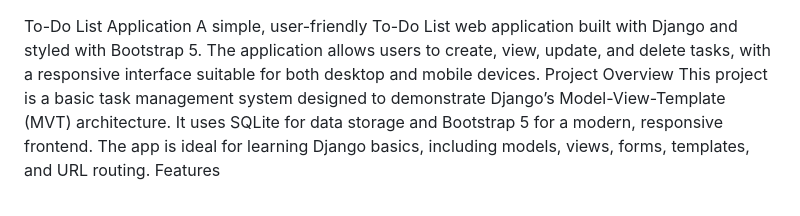
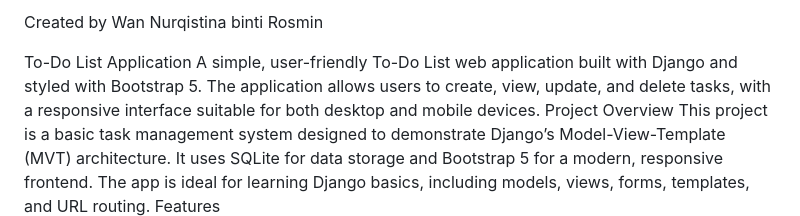
Before and after one commit to prismshrimp/django_to_do_project, a Markdown page: README.md, the part around the change. Rendered like a GitHub page.

```diff
--- a/README.md
+++ b/README.md
@@ -1,3 +1,5 @@
+Created by Wan Nurqistina binti Rosmin
+
 To-Do List Application
 A simple, user-friendly To-Do List web application built with Django and styled with Bootstrap 5. The application allows users to create, view, update, and delete tasks, with a responsive interface suitable for both desktop and mobile devices.
 Project Overview
```
